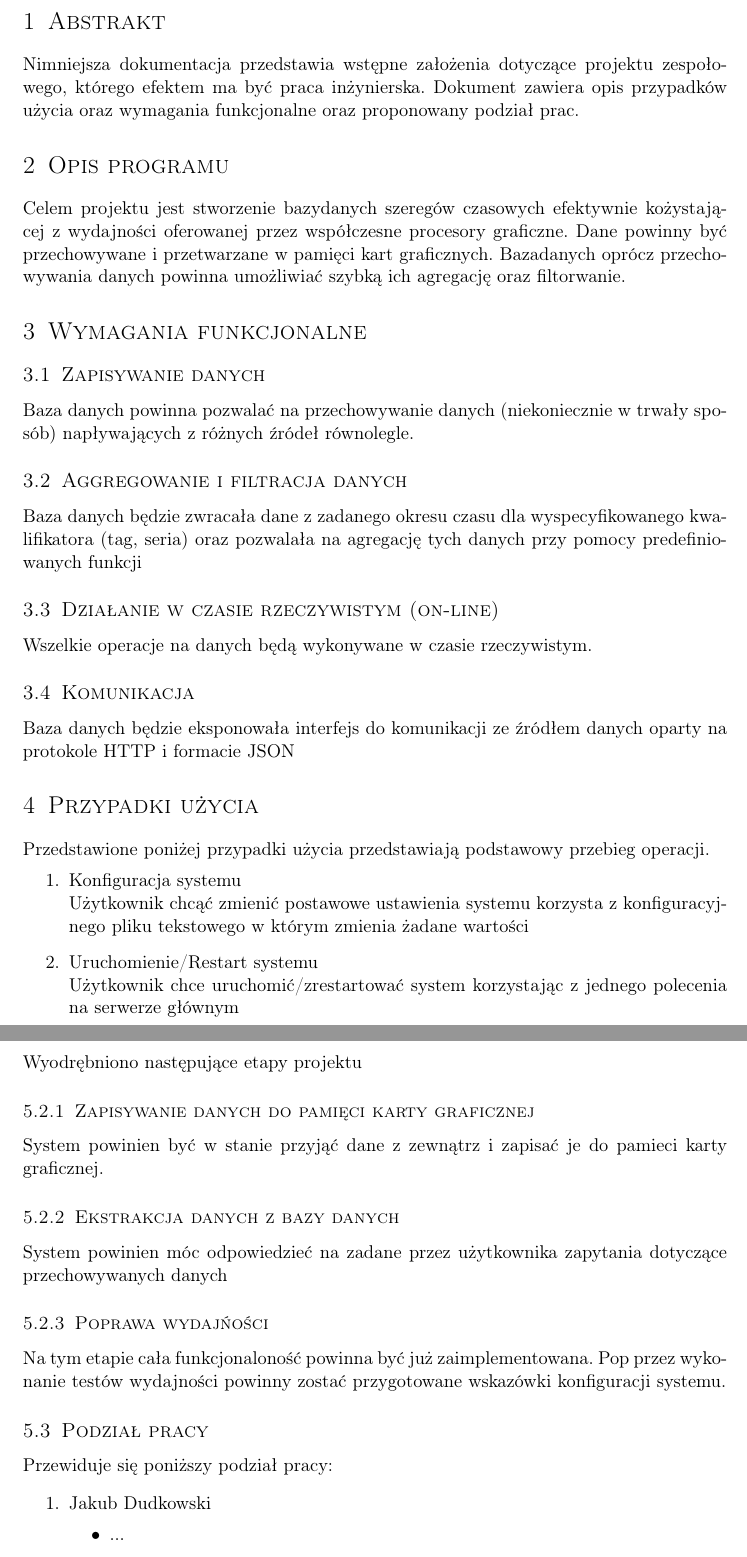
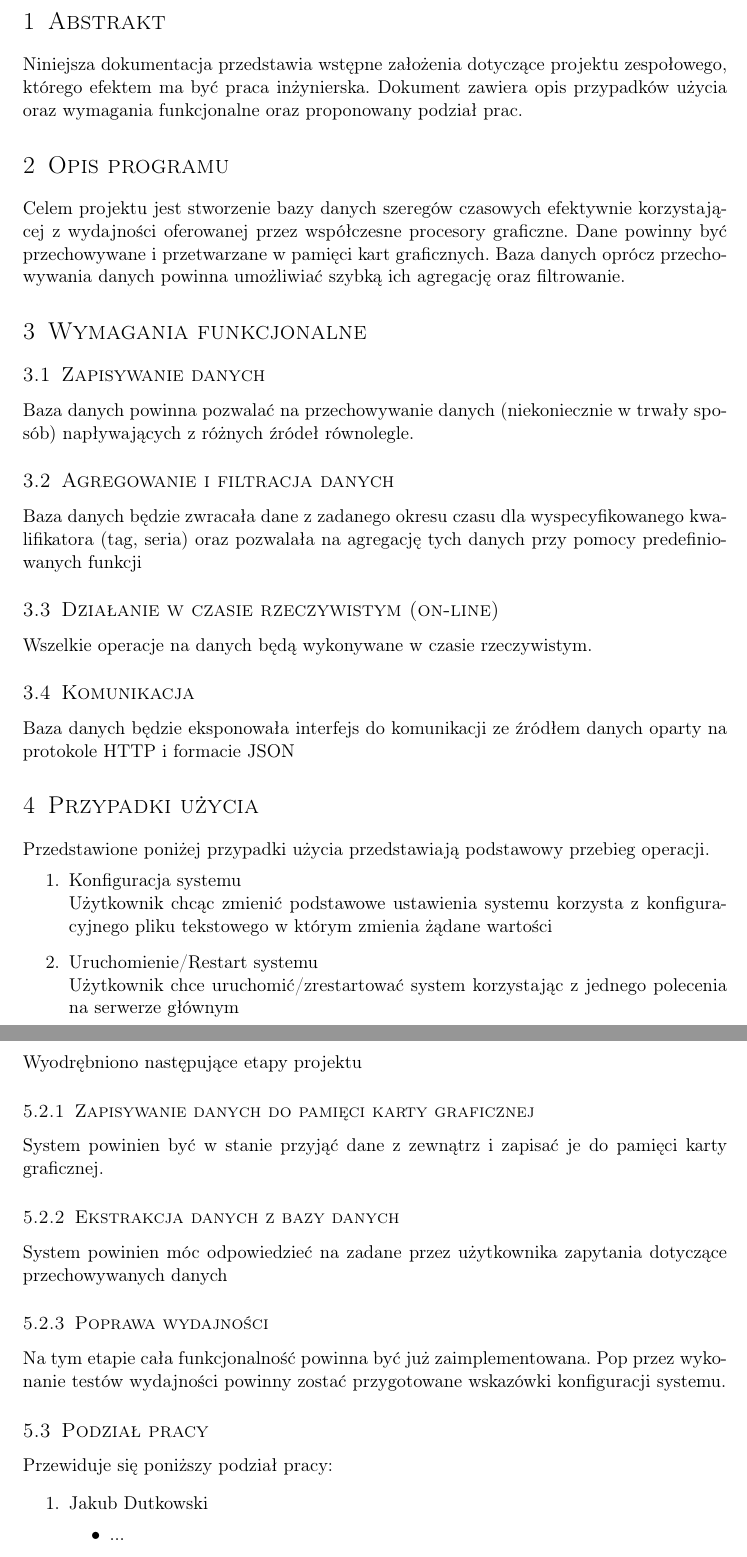
Before and after one commit to d-d-j/ddj_store, a LaTeX document (docs/main.tex): two parts of pages 3 and 4 of 5, joined at a grey line, cut so that both start at the same text. Compiled offline with pdfLaTeX.

Commit message:
fixed typos

```diff
--- a/docs/main.tex
+++ b/docs/main.tex
@@ -138,19 +138,19 @@
 
 
 \section{Abstrakt}
-Nimniejsza dokumentacja przedstawia wstępne założenia dotyczące projektu zespołowego, którego efektem ma być praca inżynierska.
+Niniejsza dokumentacja przedstawia wstępne założenia dotyczące projektu zespołowego, którego efektem ma być praca inżynierska.
 Dokument zawiera opis przypadków użycia oraz wymagania funkcjonalne oraz proponowany podział prac.
 
 \section{Opis programu}
-Celem projektu jest stworzenie bazydanych szeregów czasowych efektywnie kożystającej z wydajności oferowanej przez współczesne
-procesory graficzne. Dane powinny być przechowywane i przetwarzane w pamięci kart graficznych. Bazadanych oprócz przechowywania
-danych powinna umożliwiać szybką ich agregację oraz filtorwanie.
+Celem projektu jest stworzenie bazy danych szeregów czasowych efektywnie korzystającej z wydajności oferowanej przez współczesne
+procesory graficzne. Dane powinny być przechowywane i przetwarzane w pamięci kart graficznych. Baza danych oprócz przechowywania
+danych powinna umożliwiać szybką ich agregację oraz filtrowanie.
 
 \section{Wymagania funkcjonalne}
     \subsection{Zapisywanie danych}
     Baza danych powinna pozwalać na przechowywanie danych (niekoniecznie w trwały sposób) napływających z różnych źródeł
     równolegle.
-    \subsection{Aggregowanie i filtracja danych }
+    \subsection{Agregowanie i filtracja danych }
     Baza danych będzie zwracała dane z zadanego okresu czasu dla wyspecyfikowanego kwalifikatora (tag, seria) oraz pozwalała
     na agregację tych danych przy pomocy predefiniowanych funkcji
     \subsection{Działanie w czasie rzeczywistym (on-line)}
@@ -162,8 +162,8 @@ danych powinna umożliwiać szybką ich agregację oraz filtorwanie.
     Przedstawione poniżej przypadki użycia przedstawiają podstawowy przebieg operacji.
     \begin{enumerate}
         \item Konfiguracja systemu
-        \\Użytkownik chcąć zmienić postawowe ustawienia systemu korzysta z konfiguracyjnego pliku tekstowego w którym
-        zmienia żadane wartości
+        \\Użytkownik chcąc zmienić podstawowe ustawienia systemu korzysta z konfiguracyjnego pliku tekstowego w którym
+        zmienia żądane wartości
         \item Uruchomienie/Restart systemu
         \\Użytkownik chce uruchomić/zrestartować system korzystając z jednego polecenia na serwerze głównym
         \item Wprowadzenie danych
@@ -183,17 +183,17 @@ danych powinna umożliwiać szybką ich agregację oraz filtorwanie.
     \subsection{Etapy projektu}
     Wyodrębniono następujące etapy projektu
         \subsubsection{Zapisywanie danych do pamięci karty graficznej}
-            System powinien być w stanie przyjąć dane z zewnątrz i zapisać je do pamieci karty graficznej.
+            System powinien być w stanie przyjąć dane z zewnątrz i zapisać je do pamięci karty graficznej.
         \subsubsection{Ekstrakcja danych z bazy danych}
             System powinien móc odpowiedzieć na zadane przez użytkownika zapytania dotyczące przechowywanych danych
-        \subsubsection{Poprawa wydajńości}
-            Na tym etapie cała funkcjonaloność powinna być już zaimplementowana. Pop przez wykonanie testów wydajności
+        \subsubsection{Poprawa wydajności}
+            Na tym etapie cała funkcjonalność powinna być już zaimplementowana. Pop przez wykonanie testów wydajności
             powinny zostać przygotowane wskazówki konfiguracji systemu.
 
     \subsection{Podział pracy}
     Przewiduje się poniższy podział pracy:
         \begin{enumerate}
-            \item Jakub Dudkowski
+            \item Jakub Dutkowski
                 \begin{itemize}
                     \item ...
                 \end{itemize}
```
